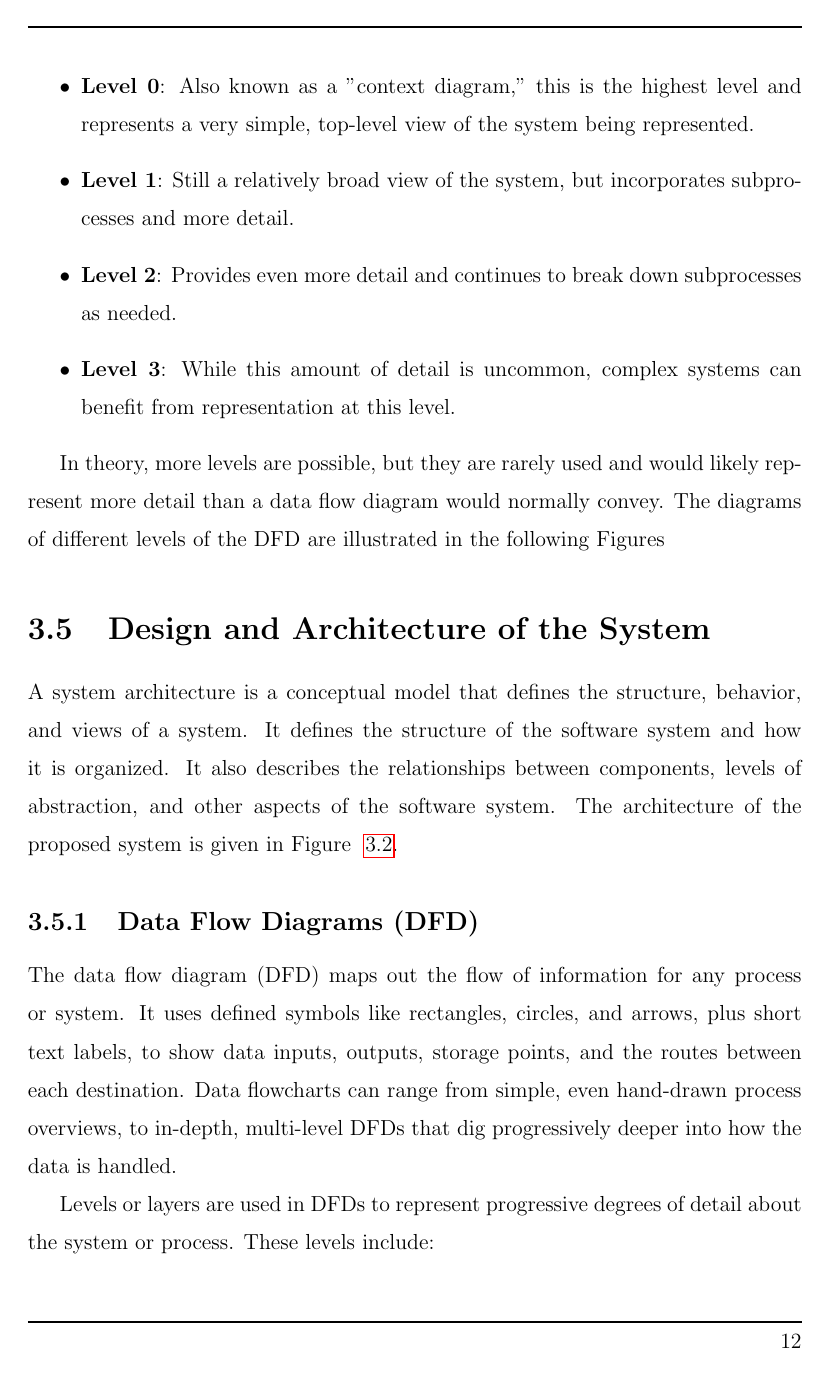
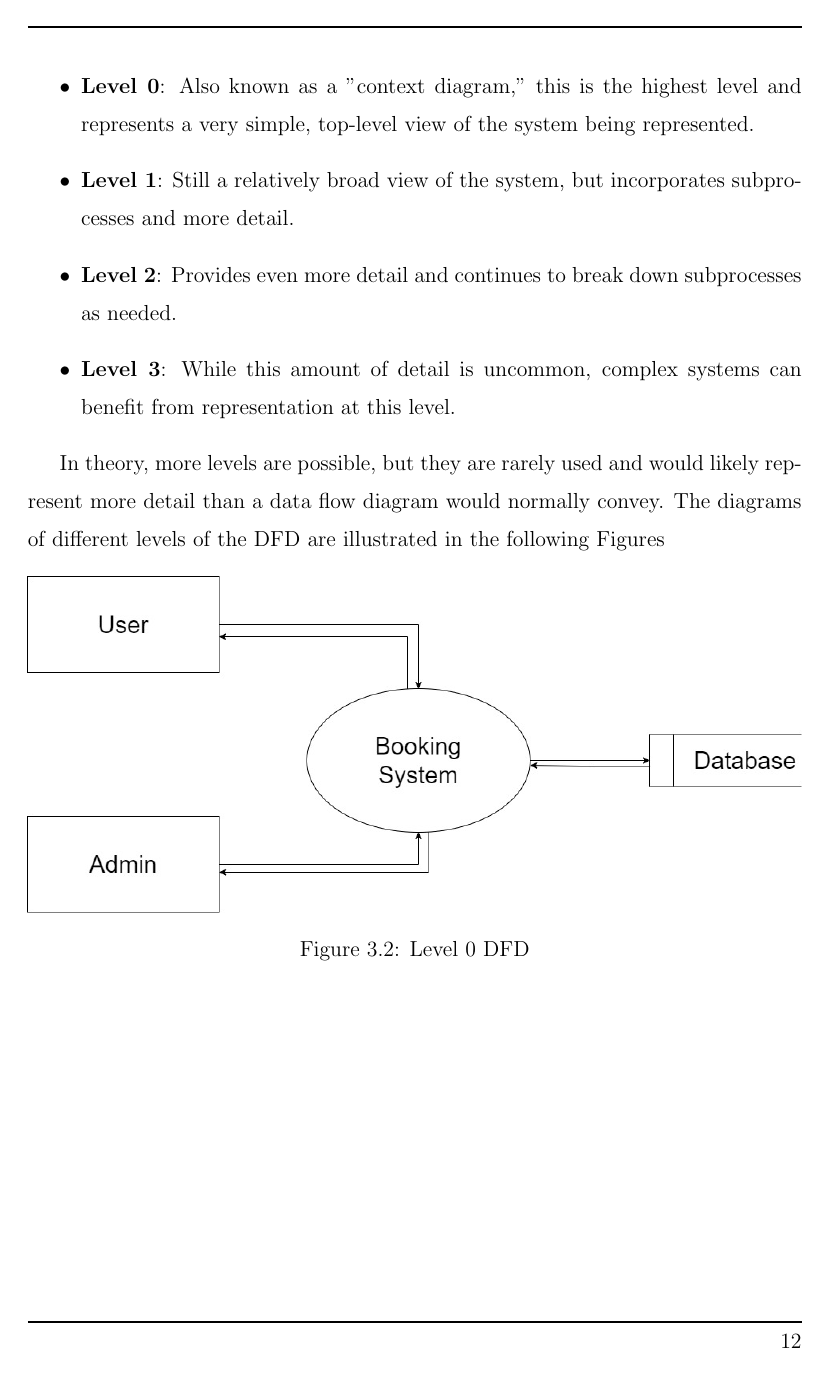
Before and after one commit to HeySreelal/CollegeProjectReport, a LaTeX thesis (Project Report.tex): page 21 of 34 before the commit and page 21 of 32 after it. Compiled offline with pdfLaTeX.

Commit message:
🐣 Oh dude, we had a duplicate section

```diff
--- a/Project Report.tex
+++ b/Project Report.tex
@@ -344,6 +344,3 @@ Levels or layers are used in DFDs to represent progressive degrees of detail abo
 \end{itemize}
 
 In theory, more levels are possible, but they are rarely used and would likely represent more detail than a data flow diagram would normally convey. The diagrams of different levels of the DFD are illustrated in the following Figures
-
-\section{Design and Architecture of the System}
-A system architecture is a conceptual model that defines the structure, behavior, and views of a system. It defines the structure of the software system and how it is organized. It also describes the relationships between components, levels of abstraction, and other aspects of the software system. The architecture of the proposed system is given in Figure ~\ref{architecture}.
@@ -354,10 +346,0 @@ A system architecture is a conceptual model that defines the structure, behavior
-    \label{architecture}
-\end{figure}
-
-\subsection{Data Flow Diagrams (DFD)}
-The data flow diagram (DFD) maps out the flow of information for any process or system. It uses defined symbols like rectangles, circles, and arrows, plus short text labels, to show data inputs, outputs, storage points, and the routes between each destination. Data flowcharts can range from simple, even hand-drawn process overviews, to in-depth, multi-level DFDs that dig progressively deeper into how the data is handled.
-
-Levels or layers are used in DFDs to represent progressive degrees of detail about the system or process. These levels include:
-\begin{itemize}
-    \item \textbf{Level 0}: Also known as a "context diagram," this is the highest level and represents a very simple, top-level view of the system being represented.
-    \item \textbf{Level 1}: Still a relatively broad view of the system, but incorporates subprocesses and more detail.
```
Also changed, not shown: Project Report.pdf, Project Report.tex (10 more changed lines).
